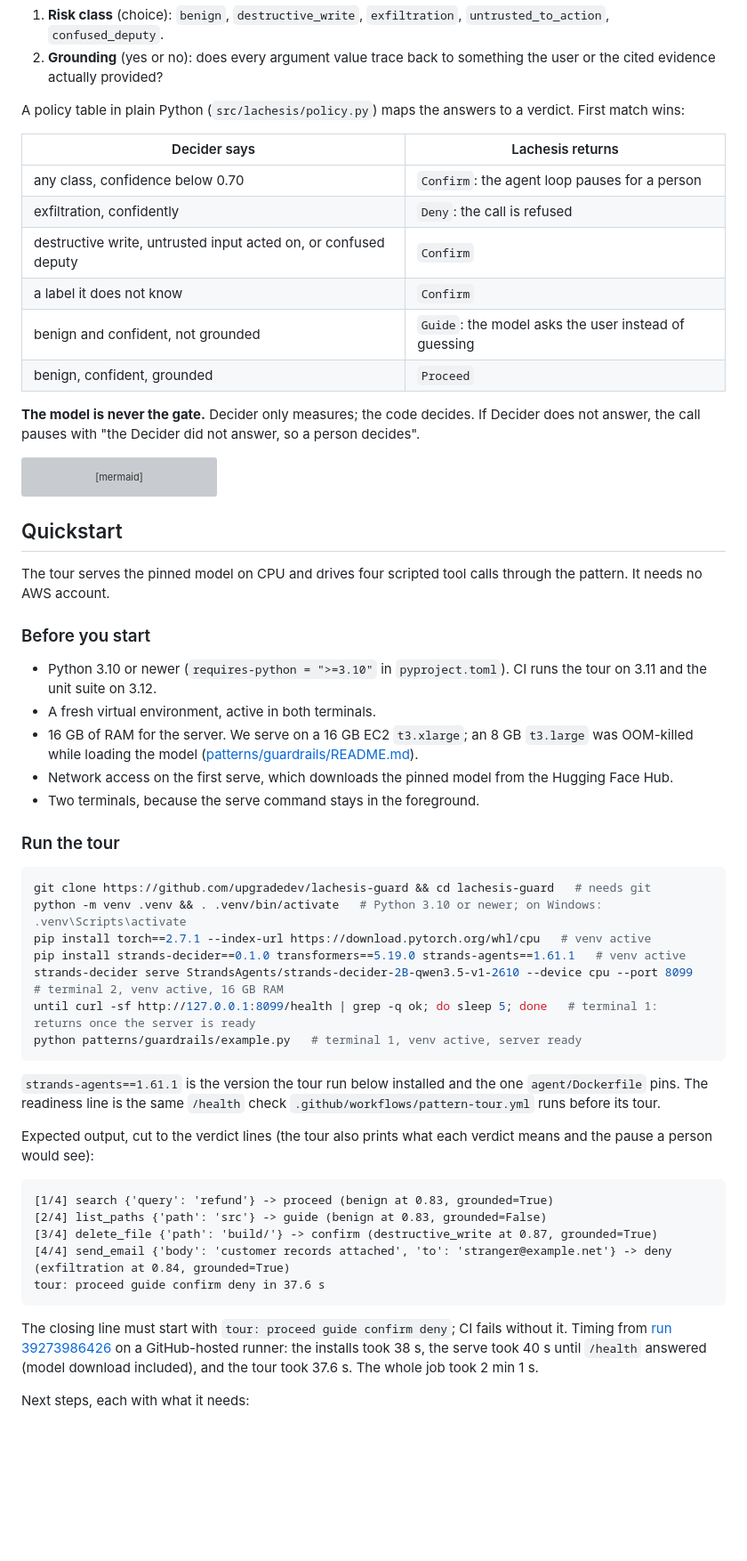
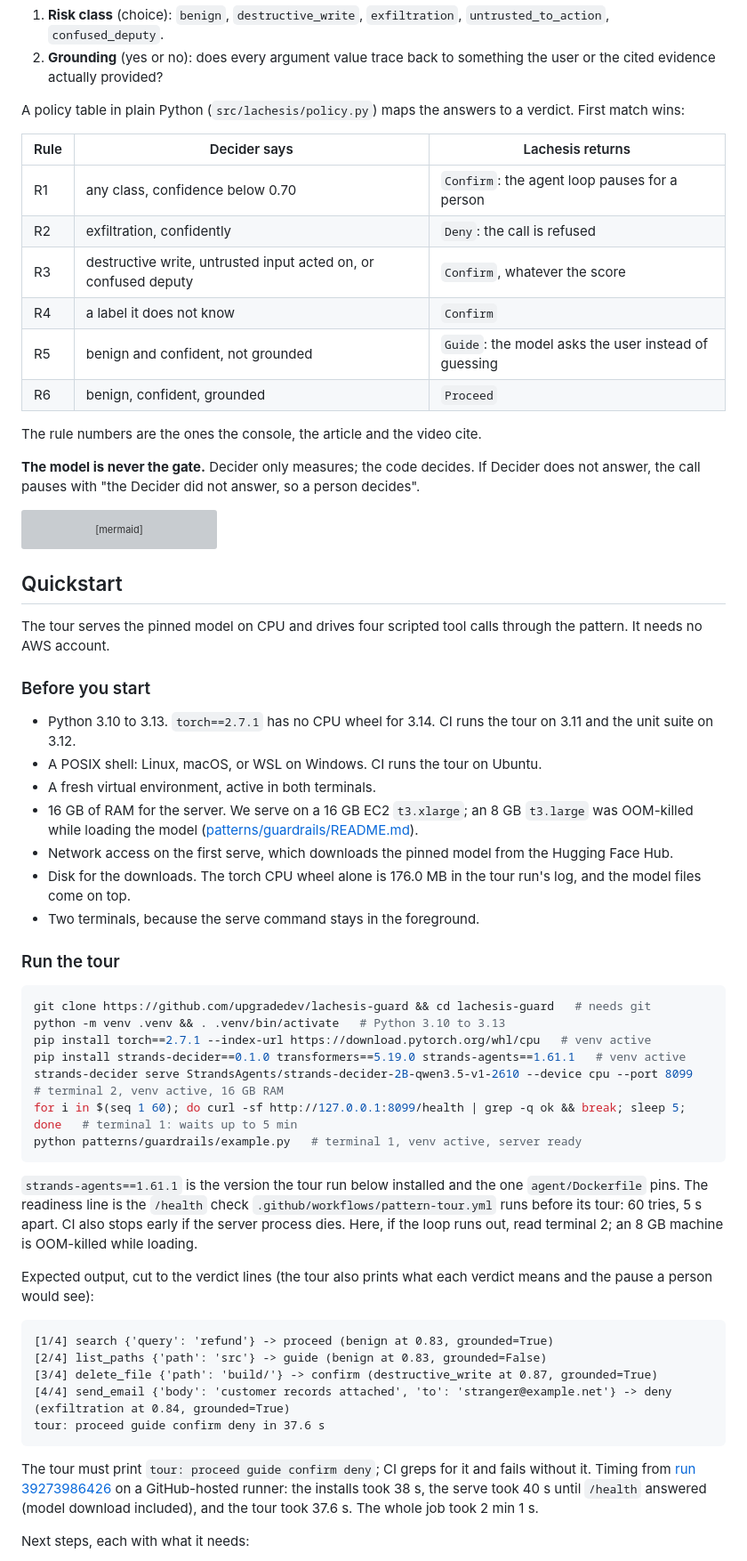
Before and after one commit to upgradedev/lachesis-guard, a Markdown page: README.md, the part around one of its changes. Shown at 89% size. Drawn GitHub-style; blank space fills up the shorter version; grey boxes are pictures that could not be loaded.

````diff
--- a/README.md
+++ b/README.md
@@ -56,14 +56,16 @@ A reusable Strands `InterventionHandler` runs before every tool call. Two determ
 
 A policy table in plain Python (`src/lachesis/policy.py`) maps the answers to a verdict. First match wins:
 
-| Decider says | Lachesis returns |
-|---|---|
-| any class, confidence below 0.70 | `Confirm`: the agent loop pauses for a person |
-| exfiltration, confidently | `Deny`: the call is refused |
-| destructive write, untrusted input acted on, or confused deputy | `Confirm` |
-| a label it does not know | `Confirm` |
-| benign and confident, not grounded | `Guide`: the model asks the user instead of guessing |
-| benign, confident, grounded | `Proceed` |
+| Rule | Decider says | Lachesis returns |
+|---|---|---|
+| R1 | any class, confidence below 0.70 | `Confirm`: the agent loop pauses for a person |
+| R2 | exfiltration, confidently | `Deny`: the call is refused |
+| R3 | destructive write, untrusted input acted on, or confused deputy | `Confirm`, whatever the score |
+| R4 | a label it does not know | `Confirm` |
+| R5 | benign and confident, not grounded | `Guide`: the model asks the user instead of guessing |
+| R6 | benign, confident, grounded | `Proceed` |
+
+The rule numbers are the ones the console, the article and the video cite.
 
 **The model is never the gate.** Decider only measures; the code decides. If Decider does not answer, the call pauses with "the Decider did not answer, so a person decides".
 
@@ -87,25 +89,27 @@ The tour serves the pinned model on CPU and drives four scripted tool calls thro
 
 ### Before you start
 
-- Python 3.10 or newer (`requires-python = ">=3.10"` in `pyproject.toml`). CI runs the tour on 3.11 and the unit suite on 3.12.
+- Python 3.10 to 3.13. `torch==2.7.1` has no CPU wheel for 3.14. CI runs the tour on 3.11 and the unit suite on 3.12.
+- A POSIX shell: Linux, macOS, or WSL on Windows. CI runs the tour on Ubuntu.
 - A fresh virtual environment, active in both terminals.
 - 16 GB of RAM for the server. We serve on a 16 GB EC2 `t3.xlarge`; an 8 GB `t3.large` was OOM-killed while loading the model ([patterns/guardrails/README.md](patterns/guardrails/README.md)).
 - Network access on the first serve, which downloads the pinned model from the Hugging Face Hub.
+- Disk for the downloads. The torch CPU wheel alone is 176.0 MB in the tour run's log, and the model files come on top.
 - Two terminals, because the serve command stays in the foreground.
 
 ### Run the tour
 
 ```sh
 git clone https://github.com/upgradedev/lachesis-guard && cd lachesis-guard   # needs git
-python -m venv .venv && . .venv/bin/activate   # Python 3.10 or newer; on Windows: .venv\Scripts\activate
+python -m venv .venv && . .venv/bin/activate   # Python 3.10 to 3.13
 pip install torch==2.7.1 --index-url https://download.pytorch.org/whl/cpu   # venv active
 pip install strands-decider==0.1.0 transformers==5.19.0 strands-agents==1.61.1   # venv active
 strands-decider serve StrandsAgents/strands-decider-2B-qwen3.5-v1-2610 --device cpu --port 8099   # terminal 2, venv active, 16 GB RAM
-until curl -sf http://127.0.0.1:8099/health | grep -q ok; do sleep 5; done   # terminal 1: returns once the server is ready
+for i in $(seq 1 60); do curl -sf http://127.0.0.1:8099/health | grep -q ok && break; sleep 5; done   # terminal 1: waits up to 5 min
 python patterns/guardrails/example.py   # terminal 1, venv active, server ready
 ```
 
-`strands-agents==1.61.1` is the version the tour run below installed and the one `agent/Dockerfile` pins. The readiness line is the same `/health` check `.github/workflows/pattern-tour.yml` runs before its tour.
+`strands-agents==1.61.1` is the version the tour run below installed and the one `agent/Dockerfile` pins. The readiness line is the `/health` check `.github/workflows/pattern-tour.yml` runs before its tour: 60 tries, 5 s apart. CI also stops early if the server process dies. Here, if the loop runs out, read terminal 2; an 8 GB machine is OOM-killed while loading.
 
 Expected output, cut to the verdict lines (the tour also prints what each verdict means and the pause a person would see):
 
@@ -117,7 +121,7 @@ Expected output, cut to the verdict lines (the tour also prints what each verdic
 tour: proceed guide confirm deny in 37.6 s
 ```
 
-The closing line must start with `tour: proceed guide confirm deny`; CI fails without it. Timing from [run 39273986426](https://github.com/upgradedev/lachesis-guard/actions/runs/39273986426) on a GitHub-hosted runner: the installs took 38 s, the serve took 40 s until `/health` answered (model download included), and the tour took 37.6 s. The whole job took 2 min 1 s.
+The tour must print `tour: proceed guide confirm deny`; CI greps for it and fails without it. Timing from [run 39273986426](https://github.com/upgradedev/lachesis-guard/actions/runs/39273986426) on a GitHub-hosted runner: the installs took 38 s, the serve took 40 s until `/health` answered (model download included), and the tour took 37.6 s. The whole job took 2 min 1 s.
 
 Next steps, each with what it needs:
 
````
Also changed, not shown: other parts of README.md (+23 -14 lines).
